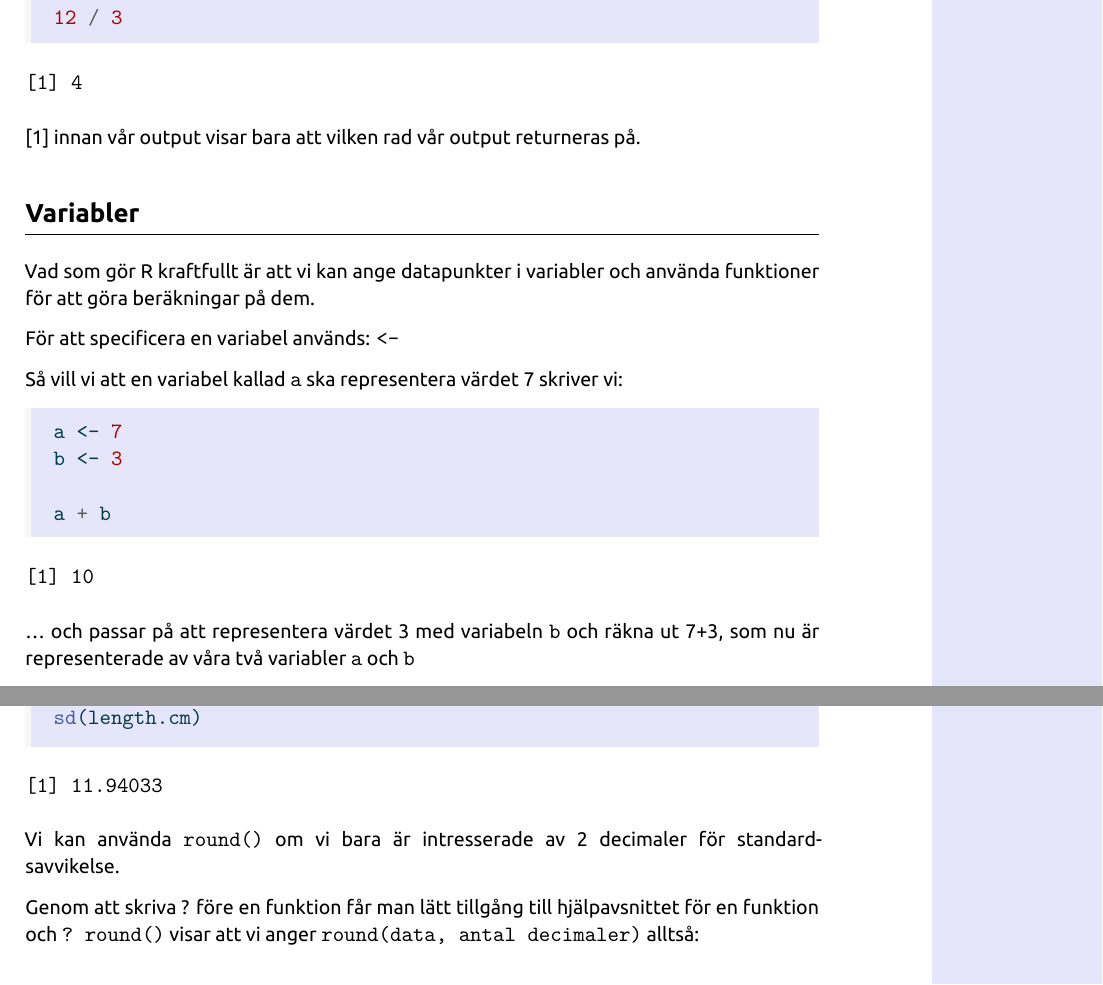
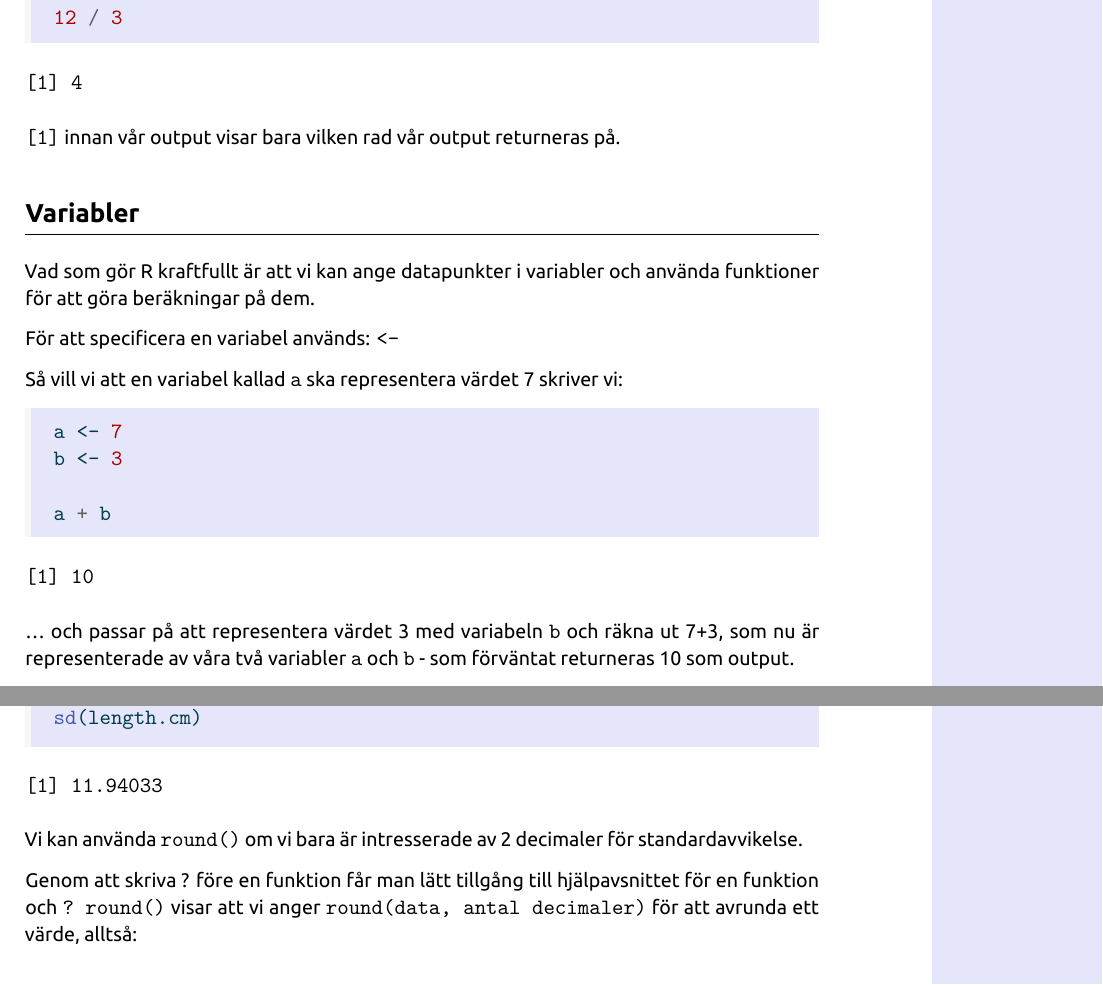
Before and after one commit to agerhardsson/R_introduction, a Quarto document (R_introduction.qmd): two parts of pages 1 and 2 of 6, joined at a grey line, cut so that both start at the same text. The pictures show the output file R_introduction.pdf that the author committed with the source.

Commit message:
minor corrections

````diff
--- a/R_introduction.qmd
+++ b/R_introduction.qmd
@@ -29,7 +29,7 @@ I grunden är R en miniräknare. Nedan demonstreras hur de grundläggande fyra r
 
 ```
 
-\[1\] innan vår output visar bara att vilken rad vår output returneras på.
+`[1]` innan vår output visar bara vilken rad vår output returneras på.
 
 ## Variabler
 
@@ -46,7 +46,7 @@ b <- 3
 a + b
 ```
 
-... och passar på att representera värdet 3 med variabeln `b` och räkna ut 7+3, som nu är representerade av våra två variabler `a` och `b`
+... och passar på att representera värdet 3 med variabeln `b` och räkna ut 7+3, som nu är representerade av våra två variabler `a` och `b` - som förväntat returneras 10 som output.
 
 ## Funktioner
 
@@ -86,9 +86,9 @@ mean(length.cm)
 sd(length.cm)
 ```
 
-Vi kan använda `round()` om vi bara är intresserade av 2 decimaler för standardsavvikelse.
+Vi kan använda `round()` om vi bara är intresserade av 2 decimaler för standardavvikelse.
 
-Genom att skriva ? före en funktion får man lätt tillgång till hjälpavsnittet för en funktion och `? round()` visar att vi anger `round(data, antal decimaler)` alltså:
+Genom att skriva ? före en funktion får man lätt tillgång till hjälpavsnittet för en funktion och `? round()` visar att vi anger `round(data, antal decimaler)` för att avrunda ett värde, alltså:
 
 ```{r}
 round(11.94033, 2)
````
Also changed, not shown: R_introduction.pdf, R_introduction.qmd (2 more changed lines).
